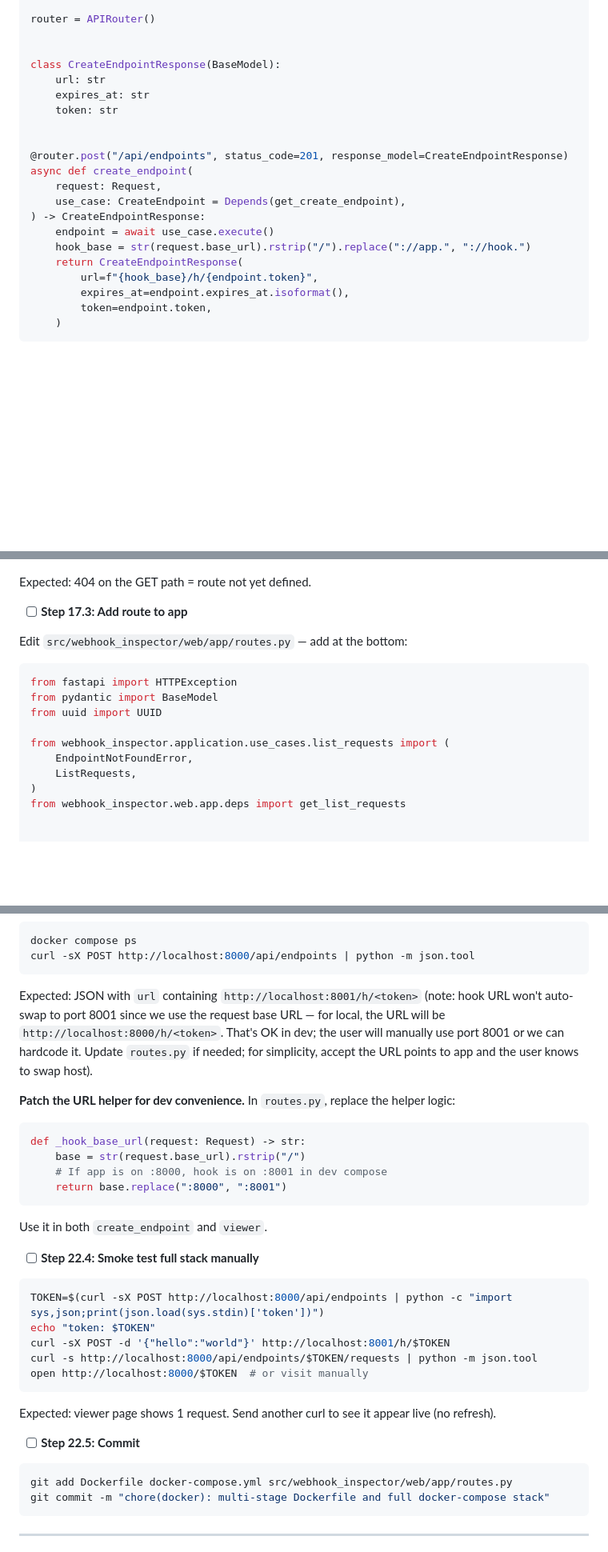
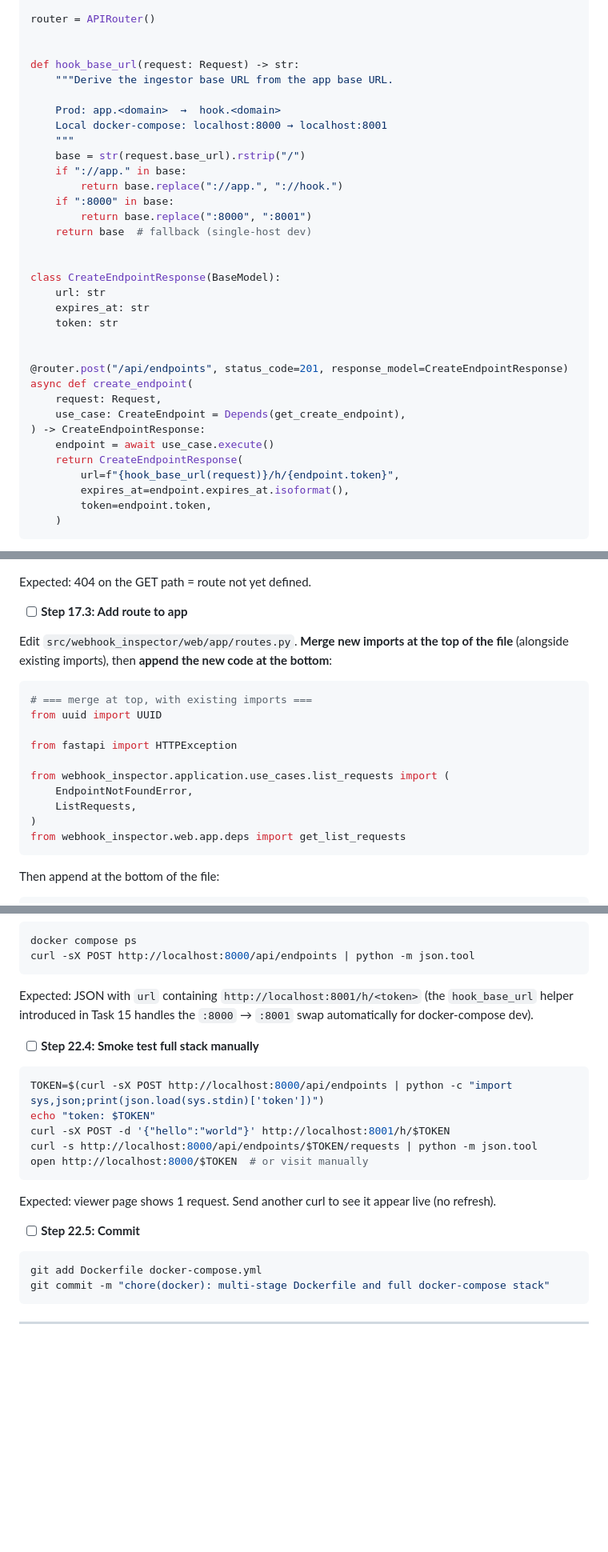
Before and after one commit to quaxsze/webhook-inspector, a Markdown page: docs/plans/2026-05-11-v1-phase-a-local-development.md, 3 parts joined by grey strips. Shown at 80% size. Drawn GitHub-style; blank space fills up the shorter version.

Commit message:
docs: fix self-review issues in V1 Phase A plan
- Remove redundant 'psycopg' dep (psycopg[binary] is sufficient)
- Disambiguate import vs append instructions in Tasks 17, 18, 19
- Introduce hook_base_url helper cleanly in Task 15 (was buried as a patch in Task 22)
- Remove obsolete URL-helper patch step from Task 22
- Fix git add list in Task 22 commit (no longer touches routes.py)

Co-Authored-By: Claude Opus 4.7 (1M context) <noreply@anthropic.com>

````diff
--- a/docs/plans/2026-05-11-v1-phase-a-local-development.md
+++ b/docs/plans/2026-05-11-v1-phase-a-local-development.md
@@ -2475,6 +2475,20 @@ from webhook_inspector.web.app.deps import get_create_endpoint
 router = APIRouter()
 
 
+def hook_base_url(request: Request) -> str:
+    """Derive the ingestor base URL from the app base URL.
+
+    Prod: app.<domain>  →  hook.<domain>
+    Local docker-compose: localhost:8000 → localhost:8001
+    """
+    base = str(request.base_url).rstrip("/")
+    if "://app." in base:
+        return base.replace("://app.", "://hook.")
+    if ":8000" in base:
+        return base.replace(":8000", ":8001")
+    return base  # fallback (single-host dev)
+
+
 class CreateEndpointResponse(BaseModel):
     url: str
     expires_at: str
@@ -2487,9 +2501,8 @@ async def create_endpoint(
     use_case: CreateEndpoint = Depends(get_create_endpoint),
 ) -> CreateEndpointResponse:
     endpoint = await use_case.execute()
-    hook_base = str(request.base_url).rstrip("/").replace("://app.", "://hook.")
     return CreateEndpointResponse(
-        url=f"{hook_base}/h/{endpoint.token}",
+        url=f"{hook_base_url(request)}/h/{endpoint.token}",
         expires_at=endpoint.expires_at.isoformat(),
         token=endpoint.token,
     )
@@ -2835,20 +2848,24 @@ Expected: 404 on the GET path = route not yet defined.
 
 - [ ] **Step 17.3: Add route to app**
 
-Edit `src/webhook_inspector/web/app/routes.py` — add at the bottom:
-
-```python
+Edit `src/webhook_inspector/web/app/routes.py`. **Merge new imports at the top of the file** (alongside existing imports), then **append the new code at the bottom**:
+
+```python
+# === merge at top, with existing imports ===
+from uuid import UUID
+
 from fastapi import HTTPException
-from pydantic import BaseModel
-from uuid import UUID
 
 from webhook_inspector.application.use_cases.list_requests import (
     EndpointNotFoundError,
     ListRequests,
 )
 from webhook_inspector.web.app.deps import get_list_requests
-
-
+```
+
+Then append at the bottom of the file:
+
+```python
 class RequestItem(BaseModel):
     id: UUID
     method: str
@@ -3764,18 +3781,7 @@ docker compose ps
 curl -sX POST http://localhost:8000/api/endpoints | python -m json.tool
 ```
 
-Expected: JSON with `url` containing `http://localhost:8001/h/<token>` (note: hook URL won't auto-swap to port 8001 since we use the request base URL — for local, the URL will be `http://localhost:8000/h/<token>`. That's OK in dev; the user will manually use port 8001 or we can hardcode it. Update `routes.py` if needed; for simplicity, accept the URL points to app and the user knows to swap host).
-
-**Patch the URL helper for dev convenience.** In `routes.py`, replace the helper logic:
-
-```python
-def _hook_base_url(request: Request) -> str:
-    base = str(request.base_url).rstrip("/")
-    # If app is on :8000, hook is on :8001 in dev compose
-    return base.replace(":8000", ":8001")
-```
-
-Use it in both `create_endpoint` and `viewer`.
+Expected: JSON with `url` containing `http://localhost:8001/h/<token>` (the `hook_base_url` helper introduced in Task 15 handles the `:8000` → `:8001` swap automatically for docker-compose dev).
 
 - [ ] **Step 22.4: Smoke test full stack manually**
 
@@ -3792,7 +3798,7 @@ Expected: viewer page shows 1 request. Send another curl to see it appear live (
 - [ ] **Step 22.5: Commit**
 
 ```bash
-git add Dockerfile docker-compose.yml src/webhook_inspector/web/app/routes.py
+git add Dockerfile docker-compose.yml
 git commit -m "chore(docker): multi-stage Dockerfile and full docker-compose stack"
 ```
 
````
Also changed, not shown: other parts of docs/plans/2026-05-11-v1-phase-a-local-development.md (+14 -14 lines).
